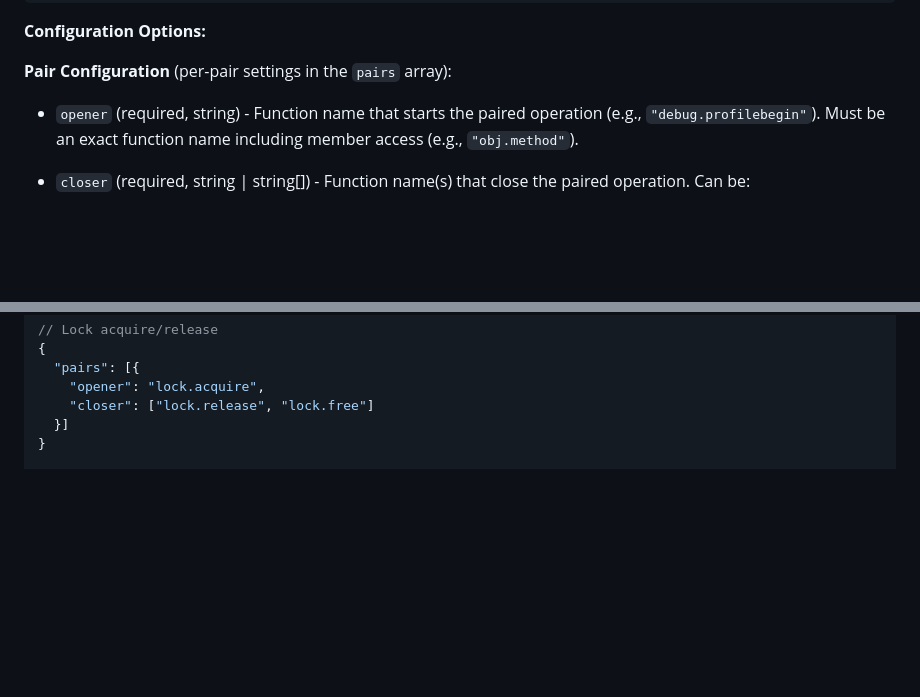
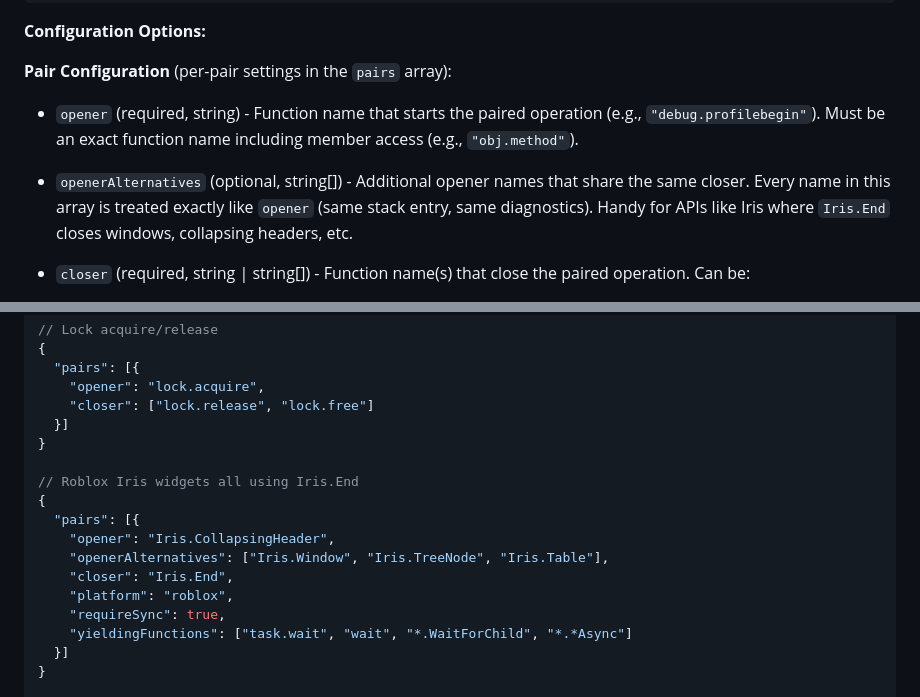
Before and after one commit to howmanysmall/eslint-cease-nonsense-rules, a Markdown page: README.md, 2 parts joined by grey strips. GitHub-like rendering; blank space fills up the shorter version.

Commit message:
feat: add support for opener alternatives in paired operations

```diff
--- a/README.md
+++ b/README.md
@@ -520,6 +520,8 @@ function test() {
 
 - `opener` (required, string) - Function name that starts the paired operation (e.g., `"debug.profilebegin"`). Must be an exact function name including member access (e.g., `"obj.method"`).
 
+- `openerAlternatives` (optional, string[]) - Additional opener names that share the same closer. Every name in this array is treated exactly like `opener` (same stack entry, same diagnostics). Handy for APIs like Iris where `Iris.End` closes windows, collapsing headers, etc.
+
 - `closer` (required, string | string[]) - Function name(s) that close the paired operation. Can be:
   - Single string: `"debug.profileend"` - only this function can close
   - Array of strings: `["lock.release", "lock.free"]` - ANY of these functions can close (alternatives within closer)
@@ -587,6 +589,18 @@ function test() {
   "pairs": [{
     "opener": "lock.acquire",
     "closer": ["lock.release", "lock.free"]
+  }]
+}
+
+// Roblox Iris widgets all using Iris.End
+{
+  "pairs": [{
+    "opener": "Iris.CollapsingHeader",
+    "openerAlternatives": ["Iris.Window", "Iris.TreeNode", "Iris.Table"],
+    "closer": "Iris.End",
+    "platform": "roblox",
+    "requireSync": true,
+    "yieldingFunctions": ["task.wait", "wait", "*.WaitForChild", "*.*Async"]
   }]
 }
 
```
